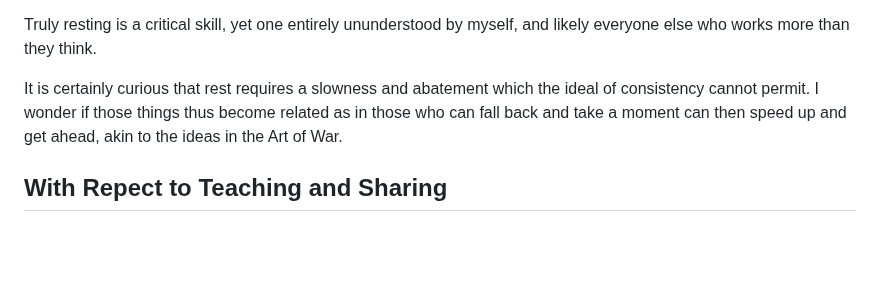
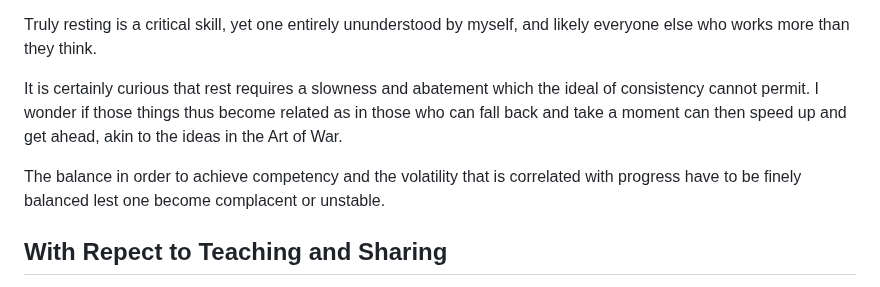
Before and after one commit to DhirajMeenavilli/Projects, a Markdown page: Journal/Notes and Occurances.md, the part around the change. Rendered like a GitHub page; blank space fills up the shorter version.

Commit message:
It seems an infinite goal but I suppose my modern existence was certainly impossible just 10 years ago.

```diff
--- a/Journal/Notes and Occurances.md
+++ b/Journal/Notes and Occurances.md
@@ -90,6 +90,8 @@ Truly resting is a critical skill, yet one entirely ununderstood by myself, and
 
 It is certainly curious that rest requires a slowness and abatement which the ideal of consistency cannot permit. I wonder if those things thus become related as in those who can fall back and take a moment can then speed up and get ahead, akin to the ideas in the Art of War.
 
+The balance in order to achieve competency and the volatility that is correlated with progress have to be finely balanced lest one become complacent or unstable.
+
 ## With Repect to Teaching and Sharing
 
 When you have people of all different cultureal contexts, domain knowledge, incentives, and levels of resistance to different proposed ideas, one has to fundamentally come at the practice of teaching and sharing as not correct or incorrect but rather perhaps a fundamental set of tenants and beliefs, and the exact scope of the conversation.
```
